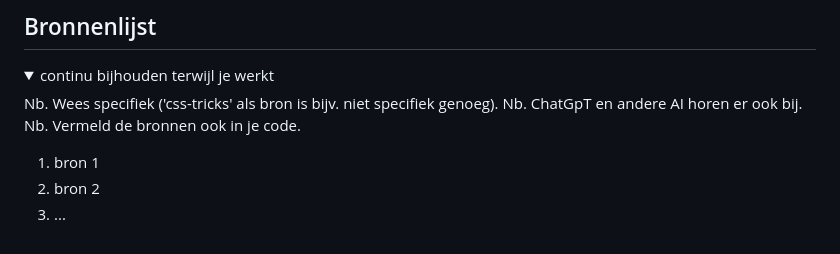
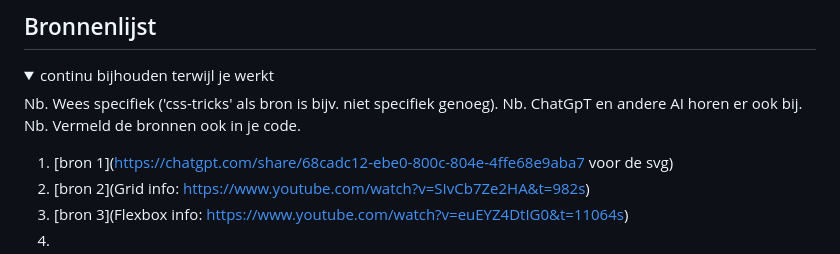
Before and after one commit to ValNaor/fed2526_roan_boersma_inhaalklas, a Markdown page: README.md, the part around the change. GitHub-like rendering.

```diff
--- a/README.md
+++ b/README.md
@@ -250,8 +250,9 @@ Nb. Door *open* toe te voegen aan een *details* element kun je deze standaard op
   Nb. ChatGpT en andere AI horen er ook bij.
   Nb. Vermeld de bronnen ook in je code.
 
-  1. bron 1
-  2. bron 2
-  3. ...
+  1. [bron 1](https://chatgpt.com/share/68cadc12-ebe0-800c-804e-4ffe68e9aba7 voor de  svg)
+  2. [bron 2](Grid info: https://www.youtube.com/watch?v=SIvCb7Ze2HA&t=982s)
+  3. [bron 3](Flexbox info: https://www.youtube.com/watch?v=euEYZ4DtIG0&t=11064s)
+  4.
 
 </details>
```
